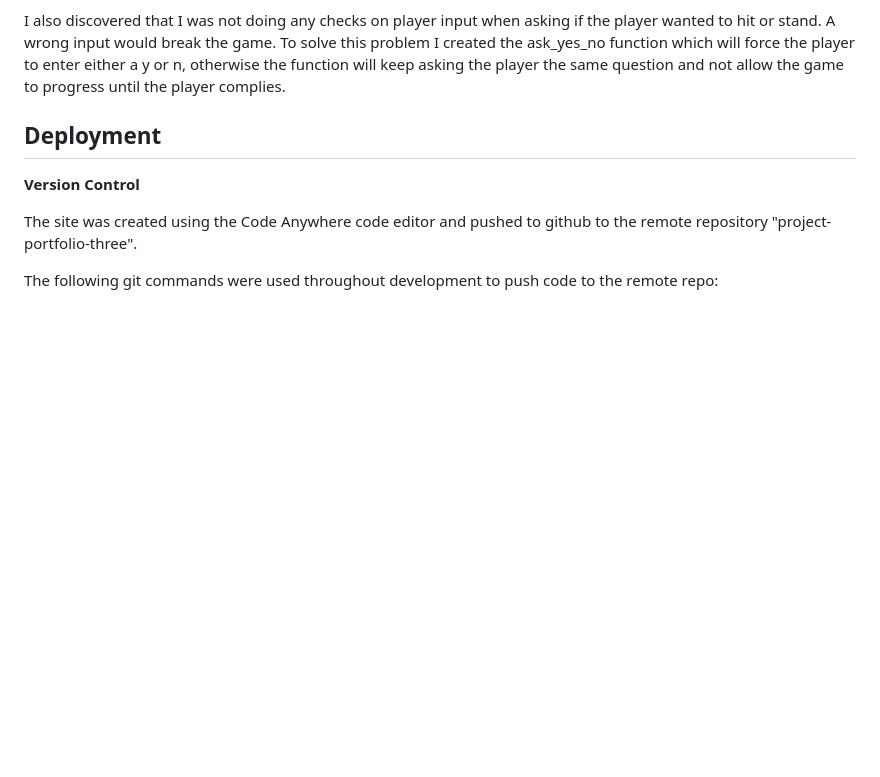
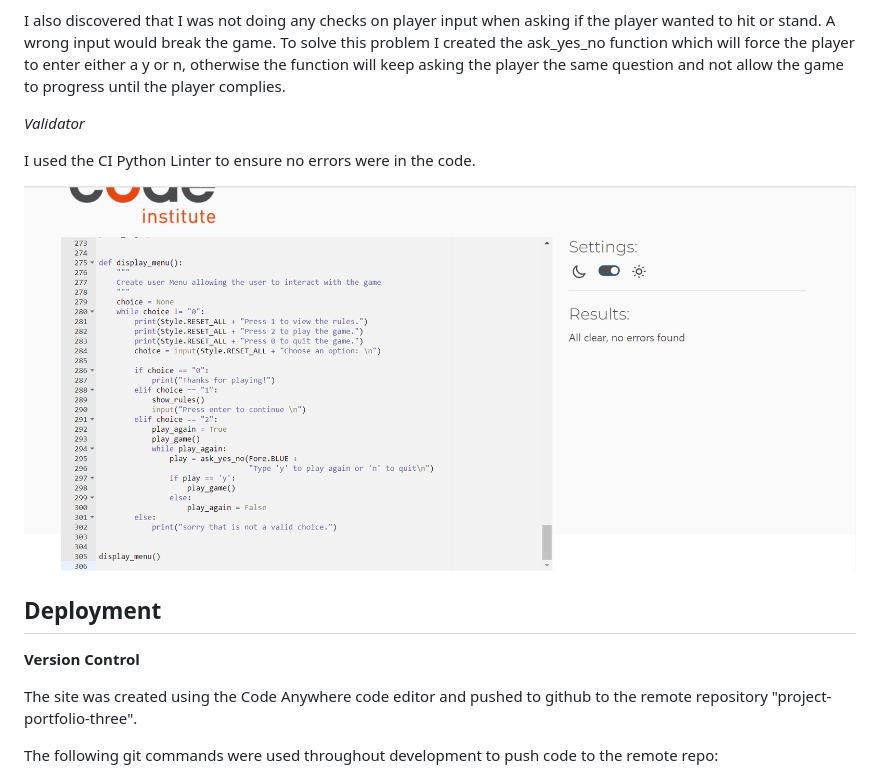
Before and after one commit to erincunningham7/project-portfolio-three, a Markdown page: README.md, the part around the change. GitHub-like rendering; pictures changed too: images/python-linter.png (added); blank space fills up the shorter version.

Commit message:
Add validator image to images and readme file

```diff
--- a/README.md
+++ b/README.md
@@ -233,6 +233,12 @@ During testing, I discovered that when playing if a hand gets more than one ace
 
 I also discovered that I was not doing any checks on player input when asking if the player wanted to hit or stand. A wrong input would break the game. To solve this problem I created the ask_yes_no function which will force the player to enter either a y or n, otherwise the function will keep asking the player the same question and not allow the game to progress until the player complies.
 
+*Validator*
+
+I used the CI Python Linter to ensure no errors were in the code.
+
+![Image](images/python-linter.png)
+
 <a name="deployment"></a>
 
 ## Deployment
```
